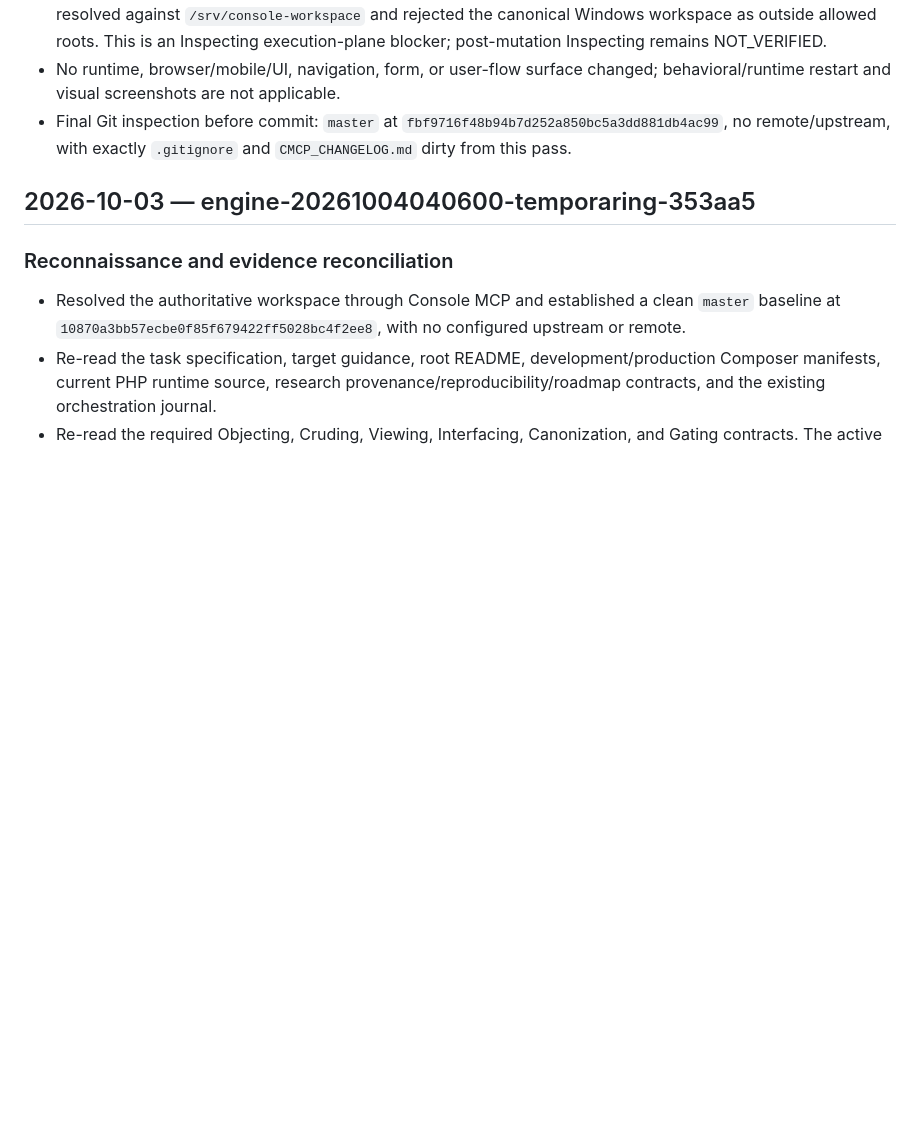
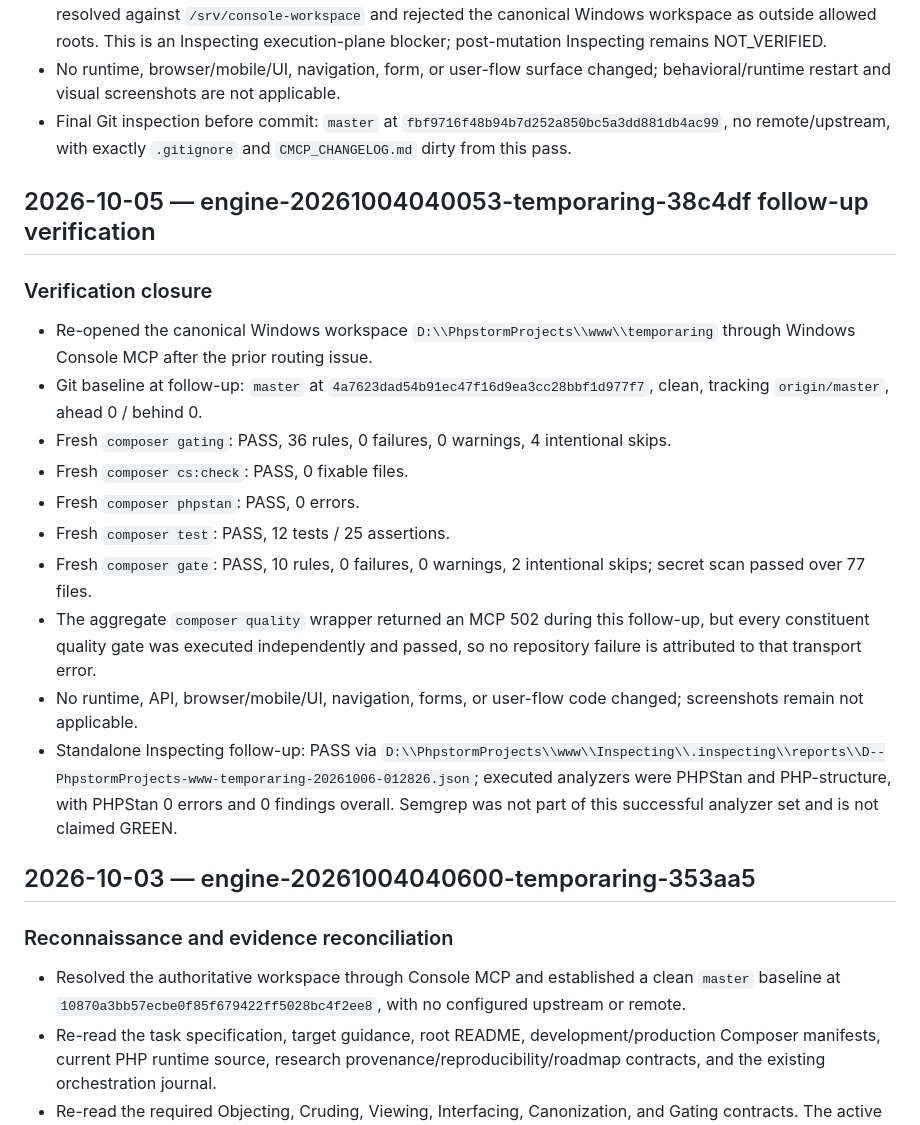
Before and after one commit to smartresponsor/temporaring, a Markdown page: CMCP_CHANGELOG.md, the part around the change. GitHub-like rendering; blank space fills up the shorter version.

Commit message:
Record Temporaring verification closure

```diff
--- a/CMCP_CHANGELOG.md
+++ b/CMCP_CHANGELOG.md
@@ -398,6 +398,21 @@
 - No runtime, browser/mobile/UI, navigation, form, or user-flow surface changed; behavioral/runtime restart and visual screenshots are not applicable.
 - Final Git inspection before commit: `master` at `fbf9716f48b94b7d252a850bc5a3dd881db4ac99`, no remote/upstream, with exactly `.gitignore` and `CMCP_CHANGELOG.md` dirty from this pass.
 
+## 2026-10-05 — engine-20261004040053-temporaring-38c4df follow-up verification
+
+### Verification closure
+- Re-opened the canonical Windows workspace `D:\\PhpstormProjects\\www\\temporaring` through Windows Console MCP after the prior routing issue.
+- Git baseline at follow-up: `master` at `4a7623dad54b91ec47f16d9ea3cc28bbf1d977f7`, clean, tracking `origin/master`, ahead 0 / behind 0.
+- Fresh `composer gating`: PASS, 36 rules, 0 failures, 0 warnings, 4 intentional skips.
+- Fresh `composer cs:check`: PASS, 0 fixable files.
+- Fresh `composer phpstan`: PASS, 0 errors.
+- Fresh `composer test`: PASS, 12 tests / 25 assertions.
+- Fresh `composer gate`: PASS, 10 rules, 0 failures, 0 warnings, 2 intentional skips; secret scan passed over 77 files.
+- The aggregate `composer quality` wrapper returned an MCP 502 during this follow-up, but every constituent quality gate was executed independently and passed, so no repository failure is attributed to that transport error.
+- No runtime, API, browser/mobile/UI, navigation, forms, or user-flow code changed; screenshots remain not applicable.
+- Standalone Inspecting follow-up: PASS via `D:\\PhpstormProjects\\www\\Inspecting\\.inspecting\\reports\\D--PhpstormProjects-www-temporaring-20261006-012826.json`; executed analyzers were PHPStan and PHP-structure, with PHPStan 0 errors and 0 findings overall. Semgrep was not part of this successful analyzer set and is not claimed GREEN.
+
+
 ## 2026-10-03 — engine-20261004040600-temporaring-353aa5
 
 ### Reconnaissance and evidence reconciliation
```
